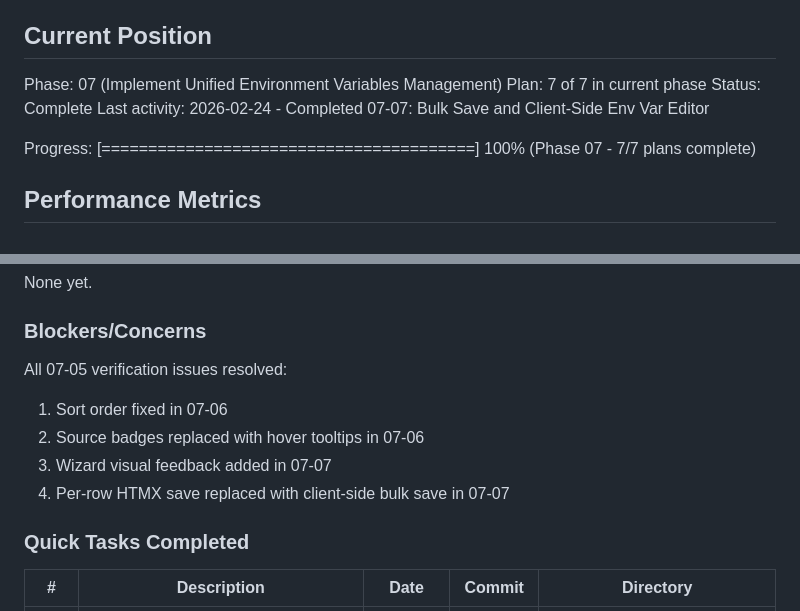
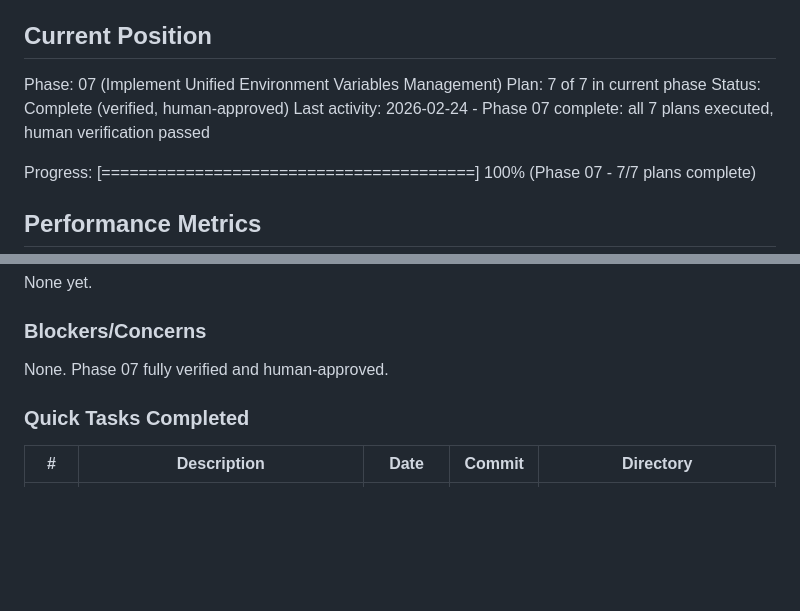
Before and after one commit to yourdevops/pathfinder, a Markdown page: .planning/STATE.md, 2 parts joined by grey strips. GitHub-like rendering; blank space fills up the shorter version.

Commit message:
docs(phase-07): complete phase execution — verified and human-approved
Co-Authored-By: Claude Opus 4.6 <noreply@anthropic.com>

```diff
--- a/.planning/STATE.md
+++ b/.planning/STATE.md
@@ -11,8 +11,8 @@ See: .planning/PROJECT.md (updated 2026-01-21)
 
 Phase: 07 (Implement Unified Environment Variables Management)
 Plan: 7 of 7 in current phase
-Status: Complete
-Last activity: 2026-02-24 - Completed 07-07: Bulk Save and Client-Side Env Var Editor
+Status: Complete (verified, human-approved)
+Last activity: 2026-02-24 - Phase 07 complete: all 7 plans executed, human verification passed
 
 Progress: [========================================] 100% (Phase 07 - 7/7 plans complete)
 
@@ -291,11 +291,7 @@ None yet.
 
 ### Blockers/Concerns
 
-All 07-05 verification issues resolved:
-1. Sort order fixed in 07-06
-2. Source badges replaced with hover tooltips in 07-06
-3. Wizard visual feedback added in 07-07
-4. Per-row HTMX save replaced with client-side bulk save in 07-07
+None. Phase 07 fully verified and human-approved.
 
 ### Quick Tasks Completed
 
```
Also changed, not shown: .planning/ROADMAP.md (+3 -3 lines), 1 other file.
